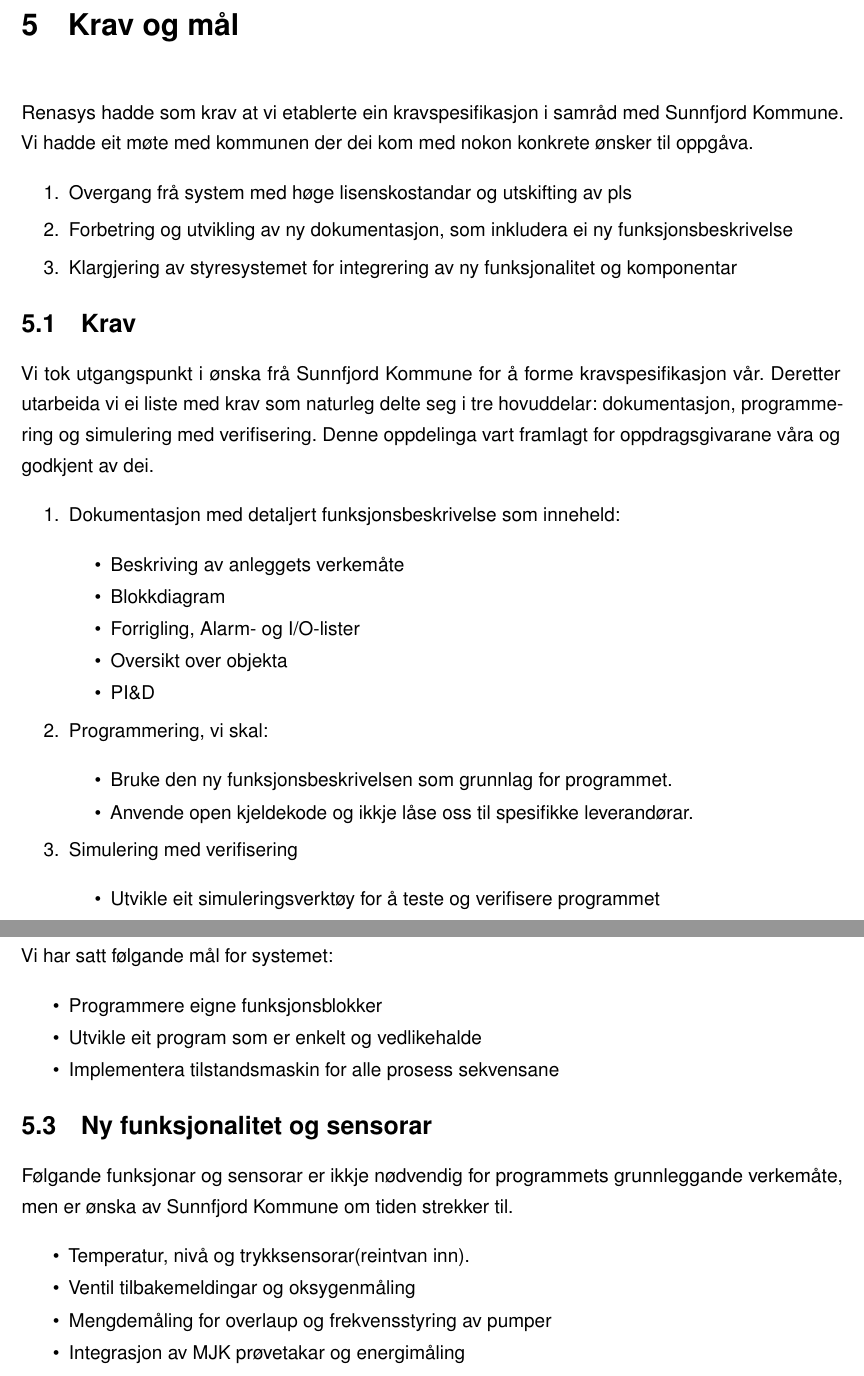
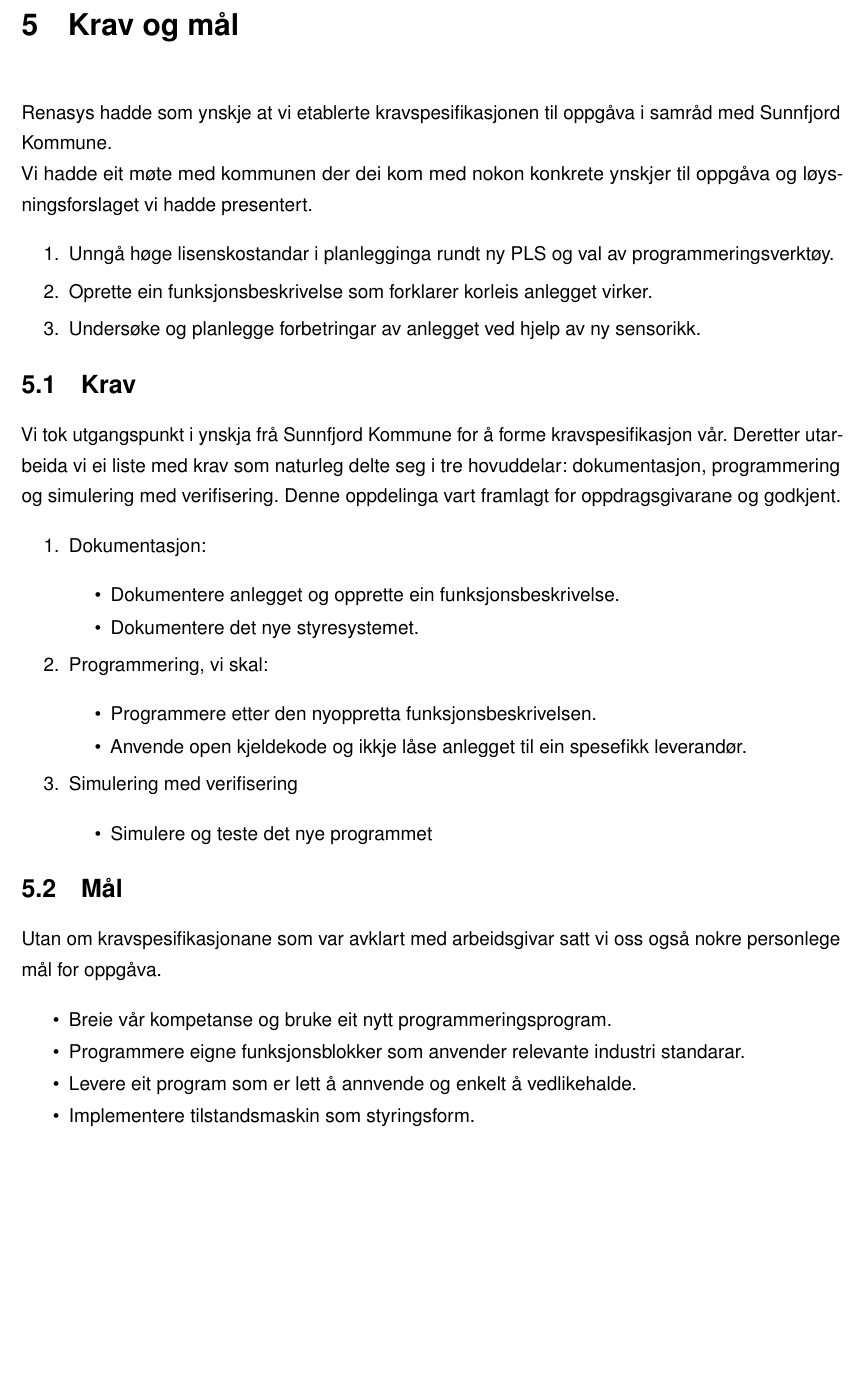
Before and after one commit to PeterSkaar/RA200-Bachelor, a LaTeX document (Latex1/bachelor_hvl.tex, which reads Latex1/Tekst/Kapittel5 - Krav og mål/5.0 - Krav og mål.tex): two parts of pages 15 and 16 of 65 before the commit and part of page 15 of 64 after it, the two joined at a grey line, cut so that both start at the same text, the shorter picture padded with empty space. Compiled offline with pdfLaTeX; a missing font is replaced by an installed copy or a similar font.

Commit message:
Fiksa litt på 5 og relektert det til 7

```diff
--- a/Latex1/Tekst/Kapittel5 - Krav og mål/5.0 - Krav og mål.tex
+++ b/Latex1/Tekst/Kapittel5 - Krav og mål/5.0 - Krav og mål.tex
@@ -1,58 +1,87 @@
 \chapter{Krav og mål}
 \thispagestyle{fancy}
-\gls{Renasys} hadde som krav at vi etablerte ein kravspesifikasjon i samråd med \gls{Sunnfjord Kommune}.
-Vi hadde eit møte med kommunen der dei kom med nokon konkrete ønsker til oppgåva.
+\gls{Renasys} hadde som ynskje at vi etablerte kravspesifikasjonen til oppgåva
+i samråd med \gls{Sunnfjord Kommune}. \newline
+Vi hadde eit møte med kommunen der dei kom med nokon konkrete ynskjer til oppgåva
+og løysningsforslaget vi hadde presentert.
 
 \begin{enumerate}
-    \item Overgang frå system med høge lisenskostandar og utskifting av pls
-    \item Forbetring og utvikling av ny dokumentasjon, som inkludera ei ny funksjonsbeskrivelse
-    \item Klargjering av styresystemet for integrering av ny funksjonalitet og komponentar
+    \item Unngå høge lisenskostandar i planlegginga rundt ny PLS og val av programmeringsverktøy.
+    \item Oprette ein funksjonsbeskrivelse som forklarer korleis anlegget virker.
+    \item Undersøke og planlegge forbetringar av anlegget ved hjelp av ny sensorikk.
 \end{enumerate}
 
+%\begin{enumerate}
+    %\item Overgang frå system med høge lisenskostandar og utskifting av PLS
+    %\item Forbetring og utvikling av ny dokumentasjon, som inkludera ein ny funksjonsbeskrivelse
+    %\item Undersø
+%\end{enumerate}
+
 \section{Krav}
-Vi tok utgangspunkt i ønska frå \gls{Sunnfjord Kommune} for å forme kravspesifikasjon vår.
+Vi tok utgangspunkt i ynskja frå \gls{Sunnfjord Kommune} for å forme kravspesifikasjon vår.
 Deretter utarbeida vi ei liste med krav som naturleg delte seg i tre
-hovuddelar: dokumentasjon, programmering og simulering med verifisering. Denne oppdelinga vart framlagt for oppdragsgivarane våra og godkjent av dei.
+hovuddelar: dokumentasjon, programmering og simulering med verifisering.
+Denne oppdelinga vart framlagt for oppdragsgivarane og godkjent.
+
+\begin{enumerate}
+    \item Dokumentasjon:
+    \begin{itemize}
+        \item Dokumentere anlegget og opprette ein funksjonsbeskrivelse.
+        \item Dokumentere det nye styresystemet.
+    \end{itemize}
+    \item Programmering, vi skal:
+    \begin{itemize}
+        \item Programmere etter den nyoppretta funksjonsbeskrivelsen.
+        \item Anvende open kjeldekode og ikkje låse anlegget til ein spesefikk leverandør.
+    \end{itemize}
+    \item Simulering med verifisering
+    \begin{itemize}
+        \item Simulere og teste det nye programmet
+    \end{itemize}
+\end{enumerate}
 
 
 %, fjernet "som vart gjort i samråd med rettleiar"
 
-\begin{enumerate}
-    \item Dokumentasjon med detaljert funksjonsbeskrivelse som inneheld:
-        \begin{itemize}
-        \item Beskriving av anleggets verkemåte
-        \item \gls{blokkdiagram}
-        \item \gls{forrigling}, \gls{alarm}- og \gls{IO}-lister
-        \item Oversikt over objekta
-        \item \gls{PID}
-        \end{itemize}
-    \item Programmering, vi skal:
-        \begin{itemize}
-        \item Bruke den ny funksjonsbeskrivelsen som grunnlag for programmet.
-        \item Anvende open kjeldekode og ikkje låse oss til spesifikke leverandørar.
-        \end{itemize}
-    \item Simulering med verifisering
-        \begin{itemize}
-        \item Utvikle eit simuleringsverktøy for å teste og verifisere programmet
-        \end{itemize}
-\end{enumerate}
+%\begin{enumerate}
+    %\item Dokumentasjon med detaljert funksjonsbeskrivelse som inneheld:
+        %\begin{itemize}
+        %\item Beskriving av anleggets verkemåte
+        %\item \gls{blokkdiagram}
+        %\item \gls{forrigling}, \gls{alarm}- og \gls{IO}-lister
+        %\item Oversikt over objekta
+        %\item \gls{PID}
+        %\end{itemize}
+    %\item Programmering, vi skal:
+        %\begin{itemize}
+        %\item Bruke den ny funksjonsbeskrivelsen som grunnlag for programmet.
+        %\item Anvende open kjeldekode og ikkje låse oss til spesifikke leverandørar.
+        %\end{itemize}
+    %\item Simulering med verifisering
+        %\begin{itemize}
+        %\item Utvikle eit simuleringsverktøy for å teste og verifisere programmet
+        %\end{itemize}
+%\end{enumerate}
 
-\newpage
+%\newpage
+
 \section{Mål}
-Vi har satt følgande mål for systemet:
+Utan om kravspesifikasjonane som var avklart med arbeidsgivar satt vi oss
+også nokre personlege mål for oppgåva.
 
 \begin{itemize}
-    \item Programmere eigne funksjonsblokker
-    \item Utvikle eit program som er enkelt og vedlikehalde
-    \item Implementera tilstandsmaskin for alle prosess sekvensane
+    \item Breie vår kompetanse og bruke eit nytt programmeringsprogram.
+    \item Programmere eigne funksjonsblokker som anvender relevante industri standarar.
+    \item Levere eit program som er lett å annvende og enkelt å vedlikehalde.
+    \item Implementere tilstandsmaskin som styringsform.
 \end{itemize}
 
-\section{Ny funksjonalitet og sensorar}
-Følgande funksjonar og sensorar er ikkje nødvendig for programmets grunnleggande verkemåte, men
-er ønska av \gls{Sunnfjord Kommune} om tiden strekker til.
-\begin{itemize}
-    \item Temperatur, nivå og trykksensorar(reintvan inn).
-    \item Ventil tilbakemeldingar og oksygenmåling
-    \item Mengdemåling for overlaup og frekvensstyring av pumper
-    \item Integrasjon av \gls{MJK} prøvetakar og energimåling
-\end{itemize}
+%\section{Ny funksjonalitet og sensorar}
+%Følgande funksjonar og sensorar er ikkje nødvendig for programmets grunnleggande verkemåte, men
+%er ønska av \gls{Sunnfjord Kommune} om tiden strekker til.
+%\begin{itemize}
+    %\item Temperatur, nivå og trykksensorar(reintvan inn).
+    %\item Ventil tilbakemeldingar og oksygenmåling
+    %\item Mengdemåling for overlaup og frekvensstyring av pumper
+    %\item Integrasjon av \gls{MJK} prøvetakar og energimåling
+%\end{itemize}
```
Also changed, not shown: Latex1/Tekst/Kapittel7 - Tillrettelegging for programmering/7.0 - Intro.tex (+8 -7 lines).
